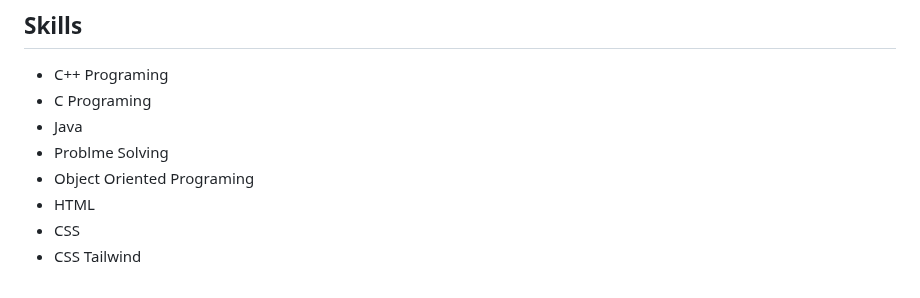
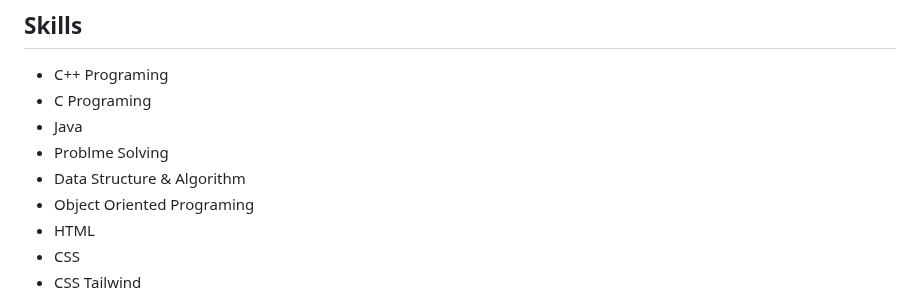
Before and after one commit to RohitSharmaIT/Password-Generator, a Markdown page: README.md, the part around the change. Drawn GitHub-style.

```diff
--- a/README.md
+++ b/README.md
@@ -72,6 +72,7 @@ Hello, I'm Rohit Sharma, a web developer with 3 years of experience in the field
 - C Programing
 - Java
 - Problme Solving
+- Data Structure & Algorithm
 - Object Oriented Programing
 - HTML
 - CSS
```
